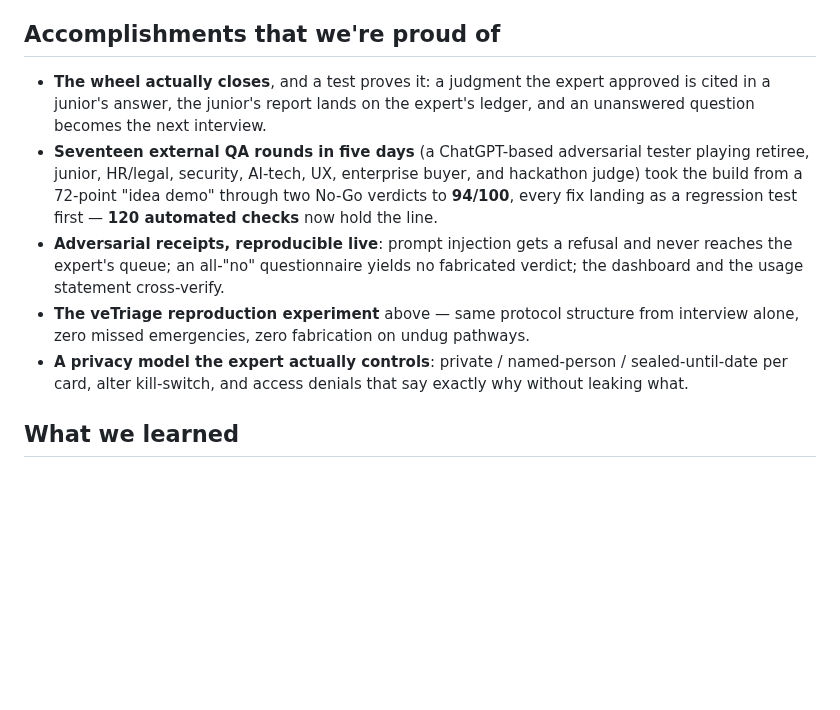
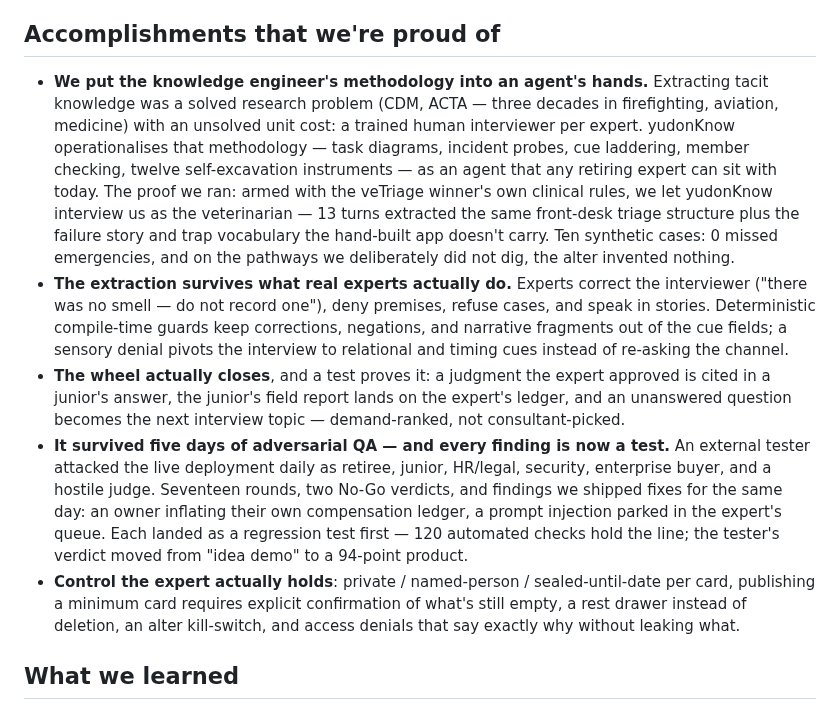
Before and after one commit to wilcoco/yudonKnow, a Markdown page: docs/devpost-about.md, the part around the change. Drawn GitHub-style; blank space fills up the shorter version.

Commit message:
docs: About source + flat regenerated with new Accomplishments and Entra SSO (both edits verified in file)
Co-Authored-By: Claude Fable 5 <noreply@anthropic.com>
Claude-Session: https://claude.ai/code/session_013YoGCPnJsHL3w5kYhGCcuH

```diff
--- a/docs/devpost-about.md
+++ b/docs/devpost-about.md
@@ -200,24 +200,41 @@ held back by recommending three, not by hiding).
 
 ## Accomplishments that we're proud of
 
-- **The wheel actually closes**, and a test proves it: a judgment the expert
-  approved is cited in a junior's answer, the junior's report lands on the
-  expert's ledger, and an unanswered question becomes the next interview.
-- **Seventeen external QA rounds in five days** (a ChatGPT-based adversarial
-  tester playing retiree, junior, HR/legal, security, AI-tech, UX, enterprise
-  buyer, and hackathon judge) took the build from a 72-point "idea demo"
-  through two No-Go verdicts to **94/100**, every fix landing as a regression
-  test first — **120 automated checks** now hold the line.
-- **Adversarial receipts, reproducible live**: prompt injection gets a
-  refusal and never reaches the expert's queue; an all-"no" questionnaire
-  yields no fabricated verdict; the dashboard and the usage statement
-  cross-verify.
-- **The veTriage reproduction experiment** above — same protocol structure
-  from interview alone, zero missed emergencies, zero fabrication on undug
-  pathways.
-- **A privacy model the expert actually controls**: private / named-person /
-  sealed-until-date per card, alter kill-switch, and access denials that say
-  exactly why without leaking what.
+- **We put the knowledge engineer's methodology into an agent's hands.**
+  Extracting tacit knowledge was a solved research problem (CDM, ACTA —
+  three decades in firefighting, aviation, medicine) with an unsolved unit
+  cost: a trained human interviewer per expert. yudonKnow operationalises
+  that methodology — task diagrams, incident probes, cue laddering, member
+  checking, twelve self-excavation instruments — as an agent that any
+  retiring expert can sit with today. The proof we ran: armed with the
+  veTriage winner's own clinical rules, we let yudonKnow interview us as
+  the veterinarian — 13 turns extracted the same front-desk triage
+  structure plus the failure story and trap vocabulary the hand-built app
+  doesn't carry. Ten synthetic cases: 0 missed emergencies, and on the
+  pathways we deliberately did not dig, the alter invented nothing.
+- **The extraction survives what real experts actually do.** Experts
+  correct the interviewer ("there was no smell — do not record one"),
+  deny premises, refuse cases, and speak in stories. Deterministic
+  compile-time guards keep corrections, negations, and narrative fragments
+  out of the cue fields; a sensory denial pivots the interview to
+  relational and timing cues instead of re-asking the channel.
+- **The wheel actually closes**, and a test proves it: a judgment the
+  expert approved is cited in a junior's answer, the junior's field report
+  lands on the expert's ledger, and an unanswered question becomes the
+  next interview topic — demand-ranked, not consultant-picked.
+- **It survived five days of adversarial QA — and every finding is now a
+  test.** An external tester attacked the live deployment daily as
+  retiree, junior, HR/legal, security, enterprise buyer, and a hostile
+  judge. Seventeen rounds, two No-Go verdicts, and findings we shipped
+  fixes for the same day: an owner inflating their own compensation
+  ledger, a prompt injection parked in the expert's queue. Each landed as
+  a regression test first — 120 automated checks hold the line; the
+  tester's verdict moved from "idea demo" to a 94-point product.
+- **Control the expert actually holds**: private / named-person /
+  sealed-until-date per card, publishing a minimum card requires explicit
+  confirmation of what's still empty, a rest drawer instead of deletion,
+  an alter kill-switch, and access denials that say exactly why without
+  leaking what.
 
 ## What we learned
 
```
Also changed, not shown: docs/devpost-about-flat.md (+5 -5 lines).
